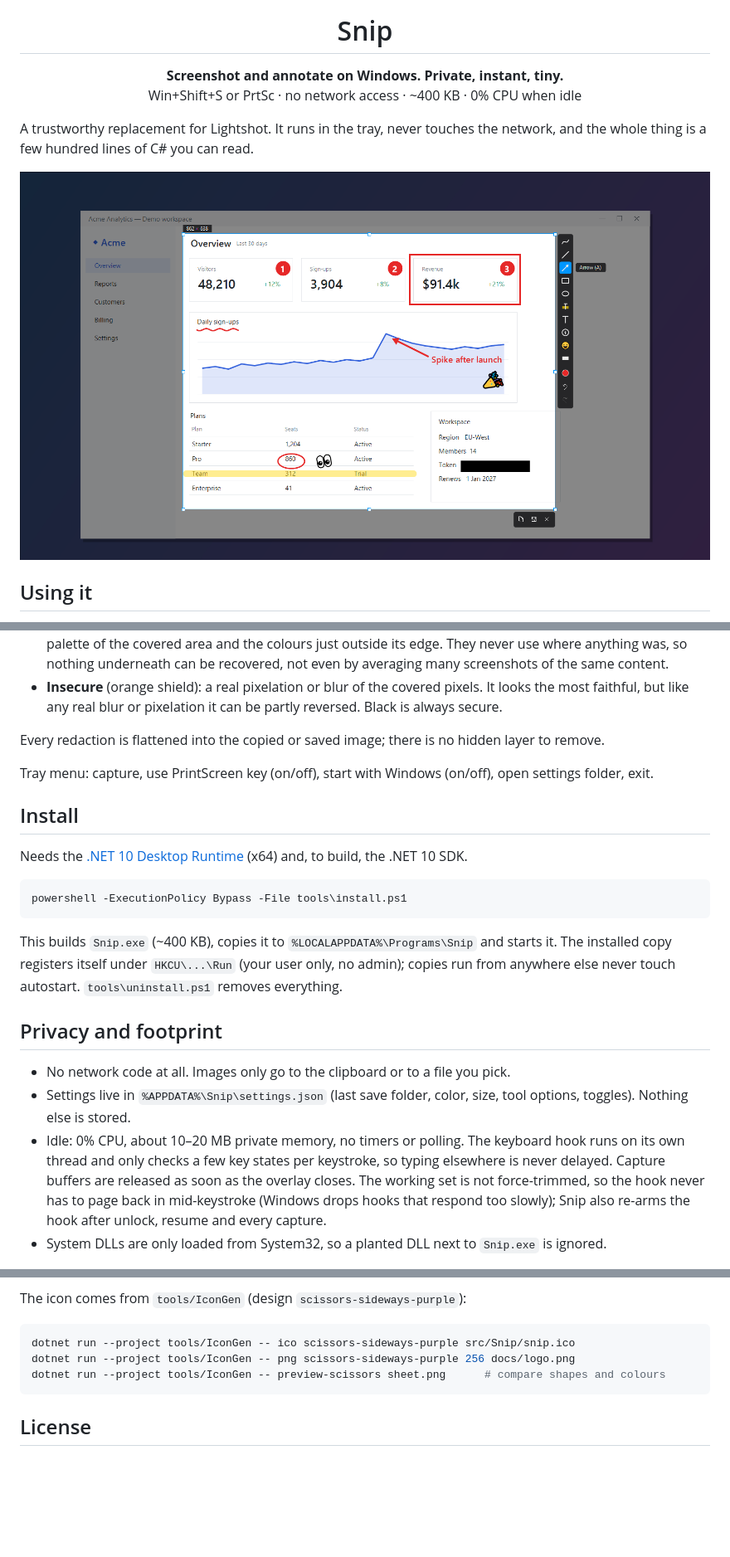
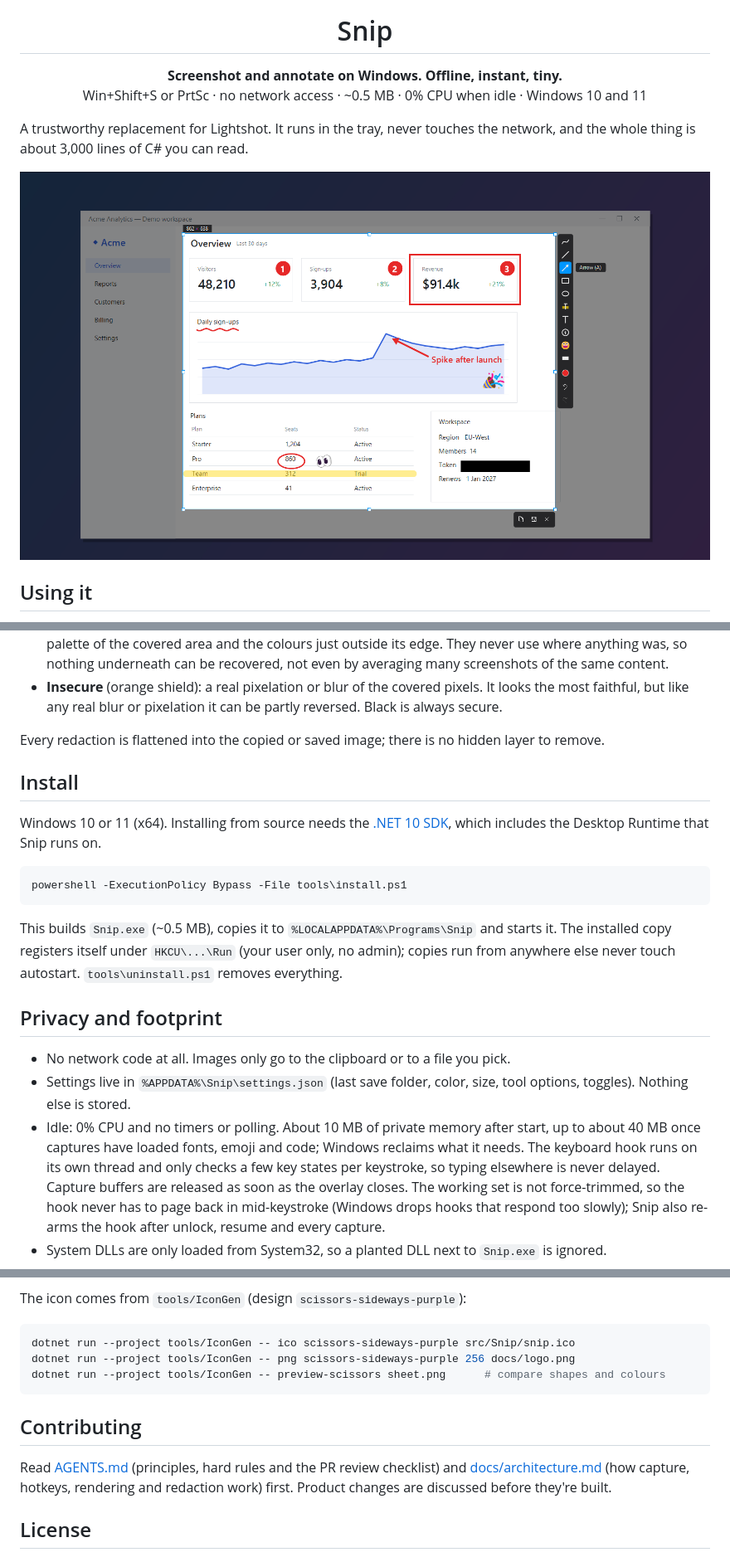
Before and after one commit to buildthomas/snip, a Markdown page: README.md, 3 parts joined by grey strips. Shown at 83% size. GitHub-like rendering; pictures changed too: docs/screenshot.png; blank space fills up the shorter version.

````diff
--- a/README.md
+++ b/README.md
@@ -5,12 +5,12 @@
 <h1 align="center">Snip</h1>
 
 <p align="center">
-  <b>Screenshot and annotate on Windows. Private, instant, tiny.</b><br>
-  Win+Shift+S or PrtSc &middot; no network access &middot; ~400 KB &middot; 0% CPU when idle
+  <b>Screenshot and annotate on Windows. Offline, instant, tiny.</b><br>
+  Win+Shift+S or PrtSc &middot; no network access &middot; ~0.5 MB &middot; 0% CPU when idle &middot; Windows 10 and 11
 </p>
 
-A trustworthy replacement for Lightshot. It runs in the tray, never touches the network, and the whole thing is a
-few hundred lines of C# you can read.
+A trustworthy replacement for Lightshot. It runs in the tray, never touches the network, and the whole thing is
+about 3,000 lines of C# you can read.
 
 ![Snip overlay with a selection, annotations and the toolbars](docs/screenshot.png)
 
@@ -59,17 +61,16 @@ The redact bar appears next to the tool: **Brush · Box | Black · Pixelate · B
 
 Every redaction is flattened into the copied or saved image; there is no hidden layer to remove.
 
-Tray menu: capture, use PrintScreen key (on/off), start with Windows (on/off), open settings folder, exit.
-
 ## Install
 
-Needs the [.NET 10 Desktop Runtime](https://dotnet.microsoft.com/download/dotnet/10.0) (x64) and, to build, the .NET 10 SDK.
+Windows 10 or 11 (x64). Installing from source needs the [.NET 10 SDK](https://dotnet.microsoft.com/download/dotnet/10.0),
+which includes the Desktop Runtime that Snip runs on.
 
 ```powershell
 powershell -ExecutionPolicy Bypass -File tools\install.ps1
 ```
 
-This builds `Snip.exe` (~400 KB), copies it to `%LOCALAPPDATA%\Programs\Snip` and starts it. The installed copy
+This builds `Snip.exe` (~0.5 MB), copies it to `%LOCALAPPDATA%\Programs\Snip` and starts it. The installed copy
 registers itself under `HKCU\...\Run` (your user only, no admin); copies run from anywhere else never touch
 autostart. `tools\uninstall.ps1` removes everything.
 
@@ -78,7 +79,8 @@ autostart. `tools\uninstall.ps1` removes everything.
 - No network code at all. Images only go to the clipboard or to a file you pick.
 - Settings live in `%APPDATA%\Snip\settings.json` (last save folder, color, size, tool options, toggles). Nothing
   else is stored.
-- Idle: 0% CPU, about 10–20 MB private memory, no timers or polling. The keyboard hook runs on its own thread and
+- Idle: 0% CPU and no timers or polling. About 10 MB of private memory after start, up to about 40 MB once
+  captures have loaded fonts, emoji and code; Windows reclaims what it needs. The keyboard hook runs on its own thread and
   only checks a few key states per keystroke, so typing elsewhere is never delayed. Capture buffers are released as
   soon as the overlay closes. The working set is not force-trimmed, so the hook never has to page back in mid-keystroke
   (Windows drops hooks that respond too slowly); Snip also re-arms the hook after unlock, resume and every capture.
@@ -114,6 +116,12 @@ dotnet run --project tools/IconGen -- png scissors-sideways-purple 256 docs/logo
 dotnet run --project tools/IconGen -- preview-scissors sheet.png      # compare shapes and colours
 ```
 
+## Contributing
+
+Read [AGENTS.md](AGENTS.md) (principles, hard rules and the PR review checklist) and
+[docs/architecture.md](docs/architecture.md) (how capture, hotkeys, rendering and redaction work) first. Product
+changes are discussed before they're built.
+
 ## License
 
 [MIT](LICENSE). Snip bundles no third-party code or assets; emoji are drawn at runtime from the Segoe UI Emoji font
````
Also changed, not shown: other parts of README.md (+3 -1 lines), AGENTS.md (+86 -15 lines), docs/architecture.md (added, +106 -0 lines), docs/redact.png, 1 other file.
